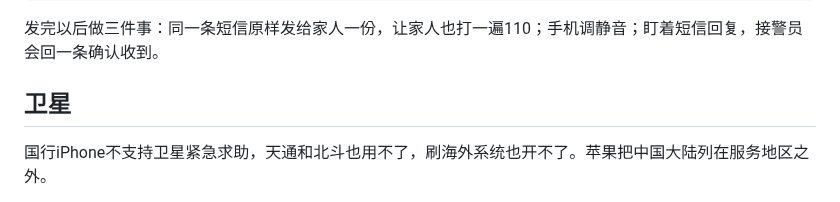
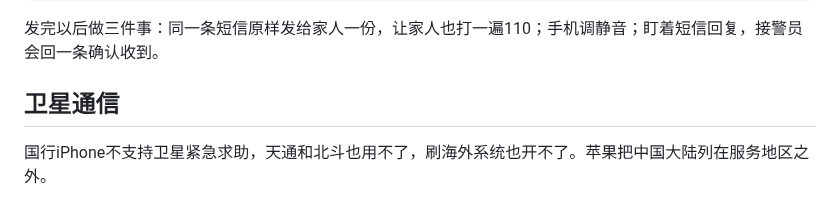
Before and after one commit to joanna2joanna/chuanxi, a Markdown page: yingji-note.md, the part around the change. Rendered like a GitHub page.

Commit message:
笔记09 章名改：卫星通信

```diff
--- a/yingji-note.md
+++ b/yingji-note.md
@@ -71,7 +71,7 @@
 
 发完以后做三件事：同一条短信原样发给家人一份，让家人也打一遍110；手机调静音；盯着短信回复，接警员会回一条确认收到。
 
-## 卫星
+## 卫星通信
 
 国行iPhone不支持卫星紧急求助，天通和北斗也用不了，刷海外系统也开不了。苹果把中国大陆列在服务地区之外。
 
```
